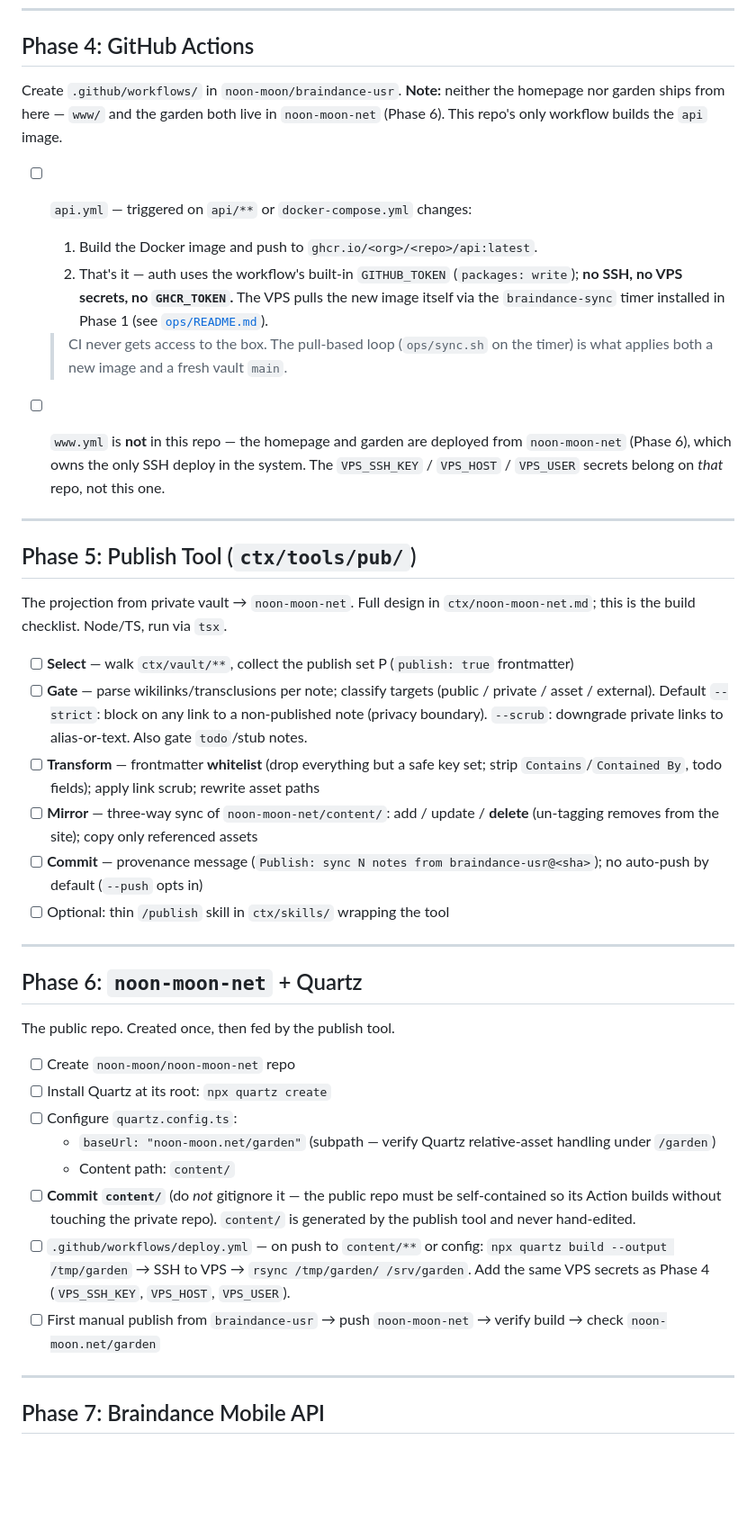
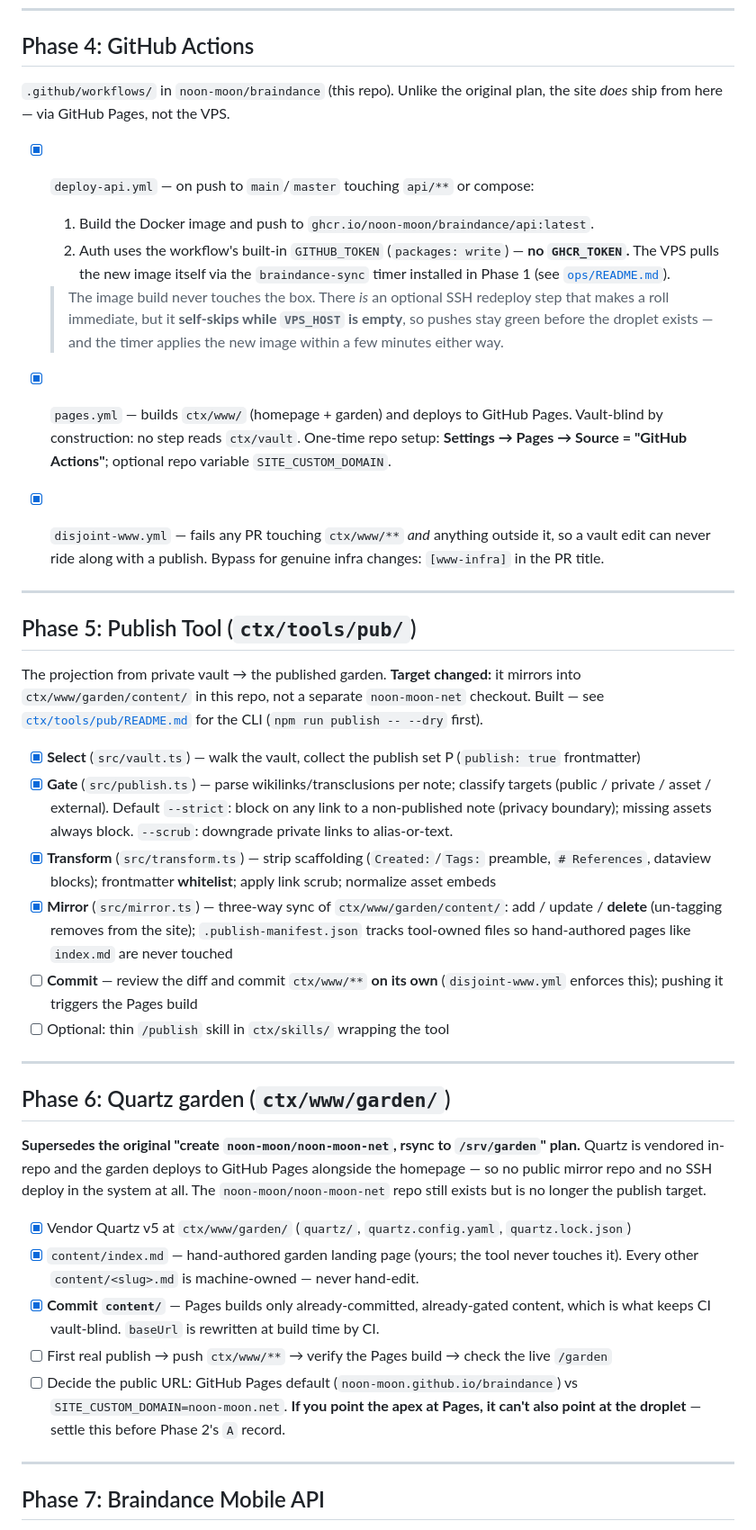
Before and after one commit to noon-moon/braindance, a Markdown page: ctx/vps-setup.md, the part around one of its changes. Shown at 90% size. Drawn GitHub-style; blank space fills up the shorter version.

```diff
--- a/ctx/vps-setup.md
+++ b/ctx/vps-setup.md
@@ -184,50 +157,47 @@ Work done locally in `noon-moon/braindance-usr`, then pushed. Everything's track
 
 ## Phase 4: GitHub Actions
 
-Create `.github/workflows/` in `noon-moon/braindance-usr`. **Note:** neither the homepage nor garden ships from here — `www/` and the garden both live in `noon-moon-net` (Phase 6). This repo's only workflow builds the `api` image.
+`.github/workflows/` in `noon-moon/braindance` (this repo). Unlike the original plan, the site *does* ship from here — via GitHub Pages, not the VPS.
 
-- [ ] `api.yml` — triggered on `api/**` or `docker-compose.yml` changes:
-  1. Build the Docker image and push to `ghcr.io/<org>/<repo>/api:latest`.
-  2. That's it — auth uses the workflow's built-in `GITHUB_TOKEN` (`packages: write`);
-     **no SSH, no VPS secrets, no `GHCR_TOKEN`.** The VPS pulls the new image
-     itself via the `braindance-sync` timer installed in Phase 1 (see
-     [`ops/README.md`](../../ops/README.md)).
+- [x] `deploy-api.yml` — on push to `main`/`master` touching `api/**` or compose:
+  1. Build the Docker image and push to `ghcr.io/noon-moon/braindance/api:latest`.
+  2. Auth uses the workflow's built-in `GITHUB_TOKEN` (`packages: write`) —
+     **no `GHCR_TOKEN`.** The VPS pulls the new image itself via the
+     `braindance-sync` timer installed in Phase 1 (see
+     [`ops/README.md`](../ops/README.md)).
 
-  > CI never gets access to the box. The pull-based loop (`ops/sync.sh` on the
-  > timer) is what applies both a new image and a fresh vault `main`.
+  > The image build never touches the box. There *is* an optional SSH redeploy
+  > step that makes a roll immediate, but it **self-skips while `VPS_HOST` is
+  > empty**, so pushes stay green before the droplet exists — and the timer
+  > applies the new image within a few minutes either way.
 
-- [ ] `www.yml` is **not** in this repo — the homepage and garden are deployed
-  from `noon-moon-net` (Phase 6), which owns the only SSH deploy in the system.
-  The `VPS_SSH_KEY` / `VPS_HOST` / `VPS_USER` secrets belong on *that* repo, not
-  this one.
+- [x] `pages.yml` — builds `ctx/www/` (homepage + garden) and deploys to GitHub Pages. Vault-blind by construction: no step reads `ctx/vault`. One-time repo setup: **Settings → Pages → Source = "GitHub Actions"**; optional repo variable `SITE_CUSTOM_DOMAIN`.
+- [x] `disjoint-www.yml` — fails any PR touching `ctx/www/**` *and* anything outside it, so a vault edit can never ride along with a publish. Bypass for genuine infra changes: `[www-infra]` in the PR title.
 
 ---
 
 ## Phase 5: Publish Tool (`ctx/tools/pub/`)
 
-The projection from private vault → `noon-moon-net`. Full design in `ctx/noon-moon-net.md`; this is the build checklist. Node/TS, run via `tsx`.
+The projection from private vault → the published garden. **Target changed:** it mirrors into `ctx/www/garden/content/` in this repo, not a separate `noon-moon-net` checkout. Built — see [`ctx/tools/pub/README.md`](tools/pub/README.md) for the CLI (`npm run publish -- --dry` first).
 
-- [ ] **Select** — walk `ctx/vault/**`, collect the publish set P (`publish: true` frontmatter)
-- [ ] **Gate** — parse wikilinks/transclusions per note; classify targets (public / private / asset / external). Default `--strict`: block on any link to a non-published note (privacy boundary). `--scrub`: downgrade private links to alias-or-text. Also gate `todo`/stub notes.
-- [ ] **Transform** — frontmatter **whitelist** (drop everything but a safe key set; strip `Contains`/`Contained By`, todo fields); apply link scrub; rewrite asset paths
-- [ ] **Mirror** — three-way sync of `noon-moon-net/content/`: add / update / **delete** (un-tagging removes from the site); copy only referenced assets
-- [ ] **Commit** — provenance message (`Publish: sync N notes from braindance-usr@<sha>`); no auto-push by default (`--push` opts in)
+- [x] **Select** (`src/vault.ts`) — walk the vault, collect the publish set P (`publish: true` frontmatter)
+- [x] **Gate** (`src/publish.ts`) — parse wikilinks/transclusions per note; classify targets (public / private / asset / external). Default `--strict`: block on any link to a non-published note (privacy boundary); missing assets always block. `--scrub`: downgrade private links to alias-or-text.
+- [x] **Transform** (`src/transform.ts`) — strip scaffolding (`Created:`/`Tags:` preamble, `# References`, dataview blocks); frontmatter **whitelist**; apply link scrub; normalize asset embeds
+- [x] **Mirror** (`src/mirror.ts`) — three-way sync of `ctx/www/garden/content/`: add / update / **delete** (un-tagging removes from the site); `.publish-manifest.json` tracks tool-owned files so hand-authored pages like `index.md` are never touched
+- [ ] **Commit** — review the diff and commit `ctx/www/**` **on its own** (`disjoint-www.yml` enforces this); pushing it triggers the Pages build
 - [ ] Optional: thin `/publish` skill in `ctx/skills/` wrapping the tool
 
 ---
 
-## Phase 6: `noon-moon-net` + Quartz
+## Phase 6: Quartz garden (`ctx/www/garden/`)
 
-The public repo. Created once, then fed by the publish tool.
+**Supersedes the original "create `noon-moon/noon-moon-net`, rsync to `/srv/garden`" plan.** Quartz is vendored in-repo and the garden deploys to GitHub Pages alongside the homepage — so no public mirror repo and no SSH deploy in the system at all. The `noon-moon/noon-moon-net` repo still exists but is no longer the publish target.
 
-- [ ] Create `noon-moon/noon-moon-net` repo
-- [ ] Install Quartz at its root: `npx quartz create`
-- [ ] Configure `quartz.config.ts`:
-  - `baseUrl: "noon-moon.net/garden"` (subpath — verify Quartz relative-asset handling under `/garden`)
-  - Content path: `content/`
-- [ ] **Commit `content/`** (do *not* gitignore it — the public repo must be self-contained so its Action builds without touching the private repo). `content/` is generated by the publish tool and never hand-edited.
-- [ ] `.github/workflows/deploy.yml` — on push to `content/**` or config: `npx quartz build --output /tmp/garden` → SSH to VPS → `rsync /tmp/garden/ /srv/garden`. Add the same VPS secrets as Phase 4 (`VPS_SSH_KEY`, `VPS_HOST`, `VPS_USER`).
-- [ ] First manual publish from `braindance-usr` → push `noon-moon-net` → verify build → check `noon-moon.net/garden`
+- [x] Vendor Quartz v5 at `ctx/www/garden/` (`quartz/`, `quartz.config.yaml`, `quartz.lock.json`)
+- [x] `content/index.md` — hand-authored garden landing page (yours; the tool never touches it). Every other `content/<slug>.md` is machine-owned — never hand-edit.
+- [x] **Commit `content/`** — Pages builds only already-committed, already-gated content, which is what keeps CI vault-blind. `baseUrl` is rewritten at build time by CI.
+- [ ] First real publish → push `ctx/www/**` → verify the Pages build → check the live `/garden`
+- [ ] Decide the public URL: GitHub Pages default (`noon-moon.github.io/braindance`) vs `SITE_CUSTOM_DOMAIN=noon-moon.net`. **If you point the apex at Pages, it can't also point at the droplet** — settle this before Phase 2's `A` record.
 
 ---
 
```
Also changed, not shown: other parts of ctx/vps-setup.md (+45 -70 lines).
